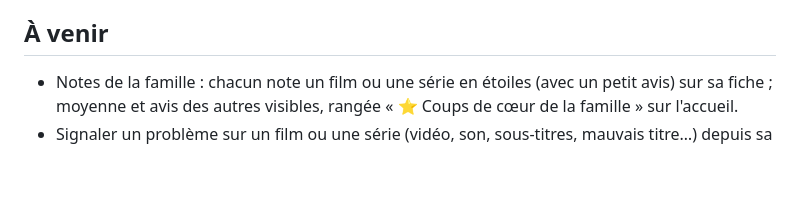
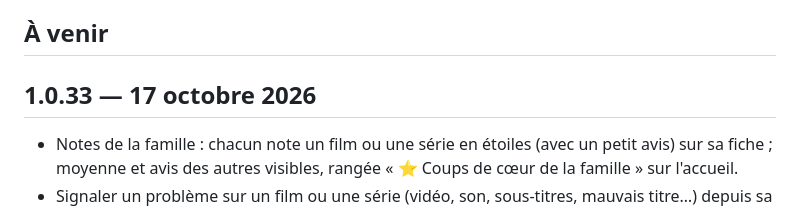
Before and after one commit to nono7444/lumio, a Markdown page: CHANGELOG.md, the part around the change. Drawn GitHub-style; blank space fills up the shorter version.

Commit message:
Notes de version 1.0.33 [skip ci]

```diff
--- a/CHANGELOG.md
+++ b/CHANGELOG.md
@@ -5,6 +5,8 @@ Les nouveautés en préparation s'écrivent sous « À venir » : à la publicat
 automatiquement avec le numéro de version et la date, et sert de notes dans l'appli, dans FlareStore et sur la Release GitHub.
 
 ## À venir
+
+## 1.0.33 — 17 octobre 2026
 
 - Notes de la famille : chacun note un film ou une série en étoiles (avec un petit avis) sur sa fiche ; moyenne et avis des autres visibles, rangée « ⭐ Coups de cœur de la famille » sur l'accueil.
 - Signaler un problème sur un film ou une série (vidéo, son, sous-titres, mauvais titre…) depuis sa fiche : l'admin est prévenu et le retrouve dans « Idées & signalements ».
```
